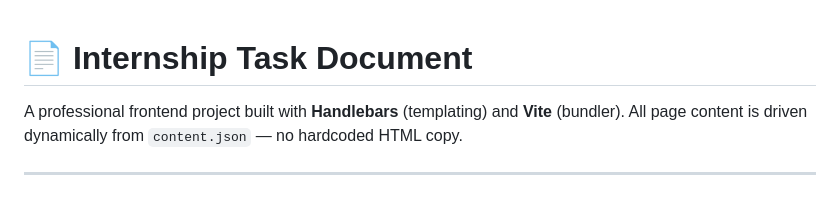
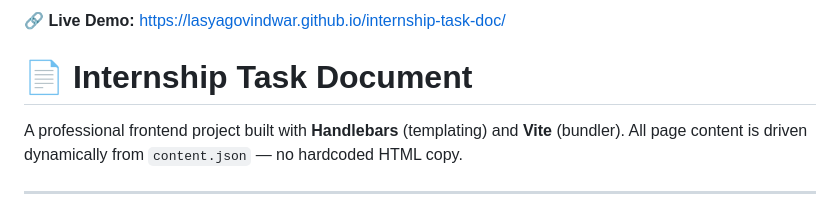
Before and after one commit to lasyagovindwar/internship-task-doc, a Markdown page: README.md, the part around the change. Drawn GitHub-style.

Commit message:
Add live demo link to README
Added a live demo link to the README.

```diff
--- a/README.md
+++ b/README.md
@@ -1,3 +1,5 @@
+🔗 **Live Demo:** [https://lasyagovindwar.github.io/internship-task-doc/](https://lasyagovindwar.github.io/internship-task-doc/)
+
 # 📄 Internship Task Document
 
 A professional frontend project built with **Handlebars** (templating) and **Vite** (bundler). All page content is driven dynamically from `content.json` — no hardcoded HTML copy.
```
